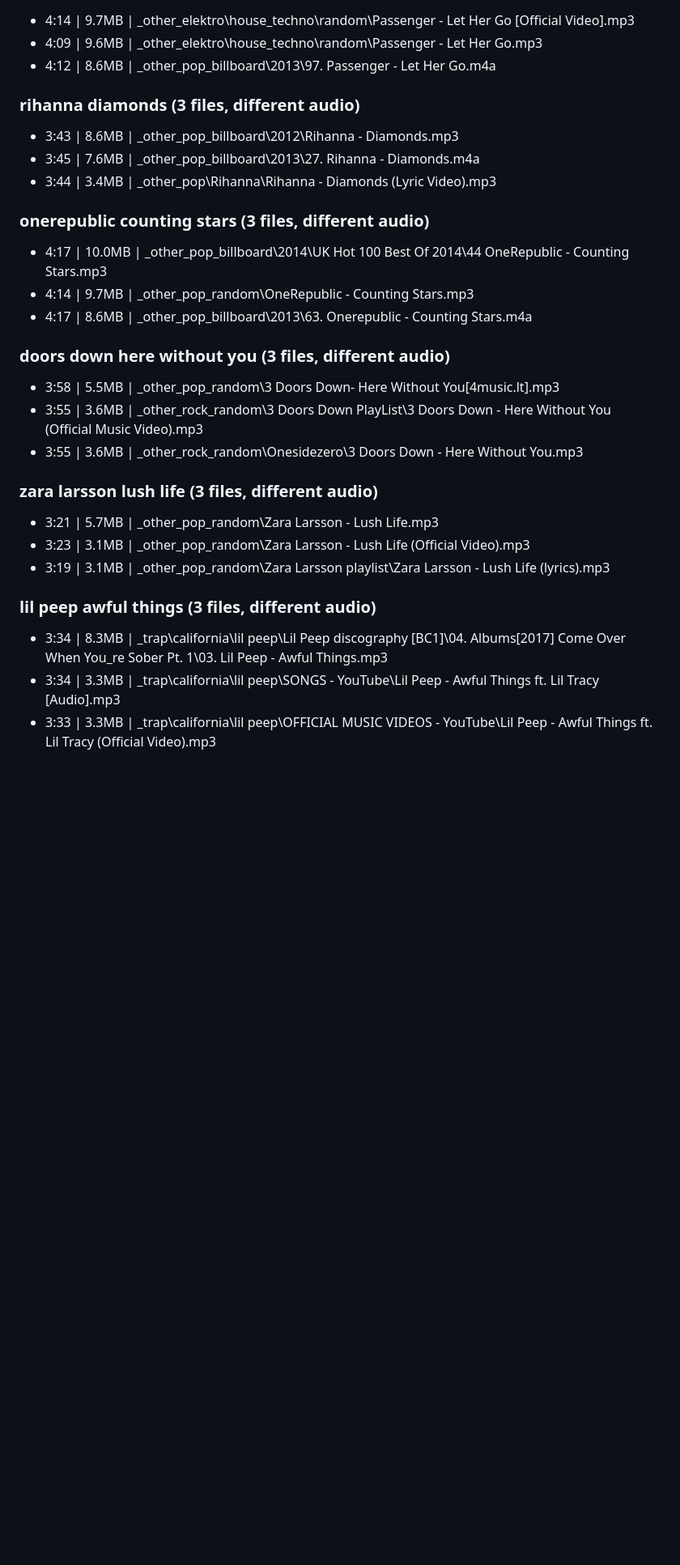
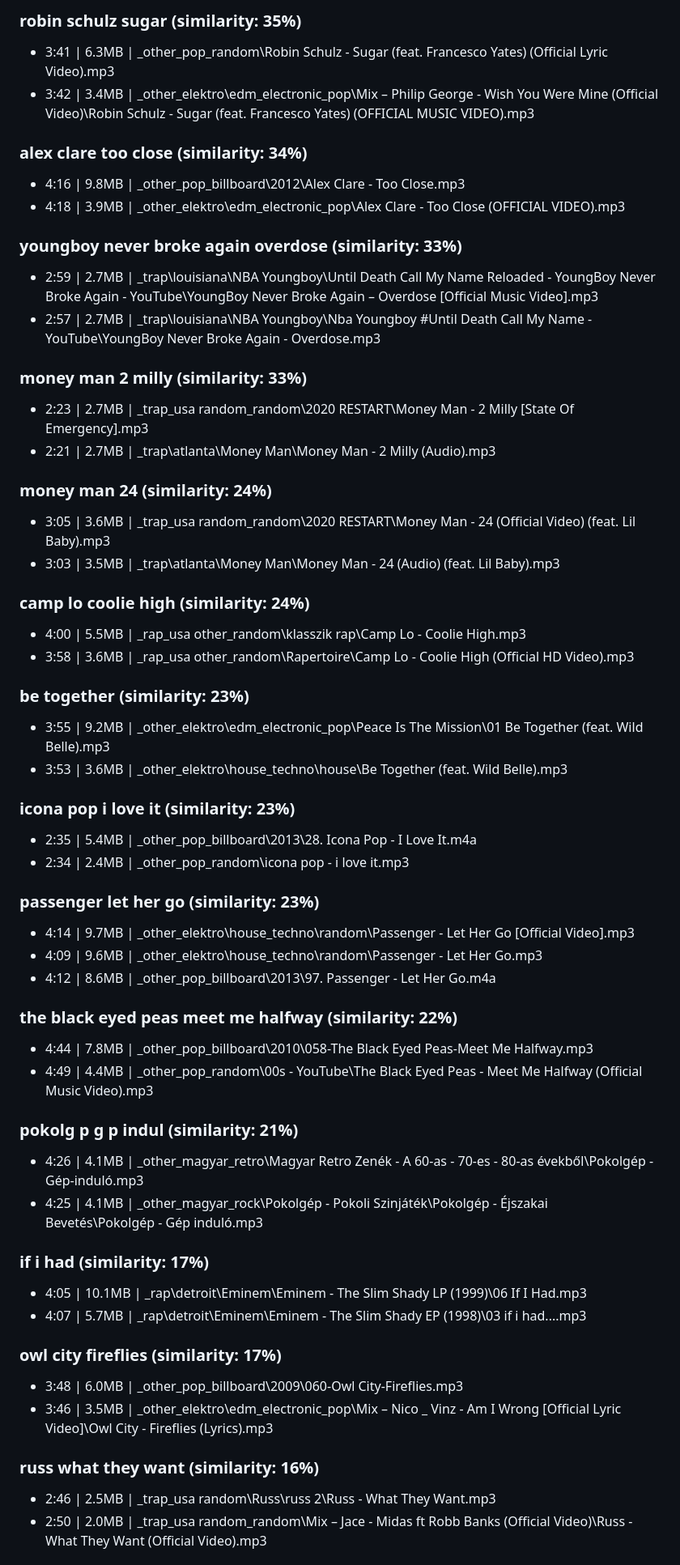
Before and after one commit to abobabo91/zene-local-music-graph, a Markdown page: song_duplicates_report.md, the part around one of its changes. Shown at 81% size. Rendered like a GitHub page; blank space fills up the shorter version.

```diff
--- a/song_duplicates_report.md
+++ b/song_duplicates_report.md
@@ -23,29 +96,57 @@ Chromaprint fingerprint comparison on 140 files in 66 groups.
+### robin schulz sugar (similarity: 35%)
+  - 3:41 | 6.3MB | _other\_pop\_random\Robin Schulz - Sugar (feat. Francesco Yates) (Official Lyric Video).mp3
+  - 3:42 | 3.4MB | _other\_elektro\edm_electronic_pop\Mix – Philip George - Wish You Were Mine (Official Video)\Robin Schulz - Sugar (feat. Francesco Yates) (OFFICIAL MUSIC VIDEO).mp3
+
+### alex clare too close (similarity: 34%)
+  - 4:16 | 9.8MB | _other\_pop\_billboard\2012\Alex Clare - Too Close.mp3
+  - 4:18 | 3.9MB | _other\_elektro\edm_electronic_pop\Alex Clare - Too Close (OFFICIAL VIDEO).mp3
+
+### youngboy never broke again overdose (similarity: 33%)
+  - 2:59 | 2.7MB | _trap\louisiana\NBA Youngboy\Until Death Call My Name Reloaded - YoungBoy Never Broke Again - YouTube\YoungBoy Never Broke Again – Overdose [Official Music Video].mp3
+  - 2:57 | 2.7MB | _trap\louisiana\NBA Youngboy\Nba Youngboy #Until Death Call My Name - YouTube\YoungBoy Never Broke Again - Overdose.mp3
+
+### money man 2 milly (similarity: 33%)
+  - 2:23 | 2.7MB | _trap\_usa random\_random\2020 RESTART\Money Man - 2 Milly [State Of Emergency].mp3
+  - 2:21 | 2.7MB | _trap\atlanta\Money Man\Money Man - 2 Milly (Audio).mp3
+
+### money man 24 (similarity: 24%)
+  - 3:05 | 3.6MB | _trap\_usa random\_random\2020 RESTART\Money Man - 24 (Official Video) (feat. Lil Baby).mp3
+  - 3:03 | 3.5MB | _trap\atlanta\Money Man\Money Man - 24 (Audio) (feat. Lil Baby).mp3
+
+### camp lo coolie high (similarity: 24%)
+  - 4:00 | 5.5MB | _rap\_usa other\_random\klasszik rap\Camp Lo - Coolie High.mp3
+  - 3:58 | 3.6MB | _rap\_usa other\_random\Rapertoire\Camp Lo - Coolie High (Official HD Video).mp3
+
+### be together (similarity: 23%)
+  - 3:55 | 9.2MB | _other\_elektro\edm_electronic_pop\Peace Is The Mission\01 Be Together (feat. Wild Belle).mp3
+  - 3:53 | 3.6MB | _other\_elektro\house_techno\house\Be Together (feat. Wild Belle).mp3
+
+### icona pop i love it (similarity: 23%)
+  - 2:35 | 5.4MB | _other\_pop\_billboard\2013\28. Icona Pop - I Love It.m4a
+  - 2:34 | 2.4MB | _other\_pop\_random\icona pop - i love it.mp3
+
+### passenger let her go (similarity: 23%)
   - 4:14 | 9.7MB | _other\_elektro\house_techno\random\Passenger - Let Her Go [Official Video].mp3
   - 4:09 | 9.6MB | _other\_elektro\house_techno\random\Passenger - Let Her Go.mp3
   - 4:12 | 8.6MB | _other\_pop\_billboard\2013\97. Passenger - Let Her Go.m4a
 
-### rihanna diamonds (3 files, different audio)
-  - 3:43 | 8.6MB | _other\_pop\_billboard\2012\Rihanna - Diamonds.mp3
-  - 3:45 | 7.6MB | _other\_pop\_billboard\2013\27. Rihanna - Diamonds.m4a
-  - 3:44 | 3.4MB | _other\_pop\Rihanna\Rihanna - Diamonds (Lyric Video).mp3
+### the black eyed peas meet me halfway (similarity: 22%)
+  - 4:44 | 7.8MB | _other\_pop\_billboard\2010\058-The Black Eyed Peas-Meet Me Halfway.mp3
+  - 4:49 | 4.4MB | _other\_pop\_random\00s - YouTube\The Black Eyed Peas - Meet Me Halfway (Official Music Video).mp3
 
-### onerepublic counting stars (3 files, different audio)
-  - 4:17 | 10.0MB | _other\_pop\_billboard\2014\UK Hot 100 Best Of 2014\44 OneRepublic - Counting Stars.mp3
-  - 4:14 | 9.7MB | _other\_pop\_random\OneRepublic - Counting Stars.mp3
-  - 4:17 | 8.6MB | _other\_pop\_billboard\2013\63. Onerepublic - Counting Stars.m4a
+### pokolg p g p indul (similarity: 21%)
+  - 4:26 | 4.1MB | _other\_magyar\_retro\Magyar Retro Zenék - A 60-as - 70-es - 80-as évekből\Pokolgép - Gép-induló.mp3
+  - 4:25 | 4.1MB | _other\_magyar\_rock\Pokolgép - Pokoli Szinjáték\Pokolgép - Éjszakai Bevetés\Pokolgép - Gép induló.mp3
 
-### doors down here without you (3 files, different audio)
-  - 3:58 | 5.5MB | _other\_pop\_random\3 Doors Down- Here Without You[4music.lt].mp3
-  - 3:55 | 3.6MB | _other\_rock\_random\3 Doors Down PlayList\3 Doors Down - Here Without You (Official Music Video).mp3
-  - 3:55 | 3.6MB | _other\_rock\_random\Onesidezero\3 Doors Down - Here Without You.mp3
+### if i had (similarity: 17%)
+  - 4:05 | 10.1MB | _rap\detroit\Eminem\Eminem - The Slim Shady LP (1999)\06 If I Had.mp3
+  - 4:07 | 5.7MB | _rap\detroit\Eminem\Eminem - The Slim Shady EP (1998)\03 if i had....mp3
 
-### zara larsson lush life (3 files, different audio)
-  - 3:21 | 5.7MB | _other\_pop\_random\Zara Larsson - Lush Life.mp3
-  - 3:23 | 3.1MB | _other\_pop\_random\Zara Larsson - Lush Life (Official Video).mp3
-  - 3:19 | 3.1MB | _other\_pop\_random\Zara Larsson playlist\Zara Larsson - Lush Life (lyrics).mp3
+### owl city fireflies (similarity: 17%)
+  - 3:48 | 6.0MB | _other\_pop\_billboard\2009\060-Owl City-Fireflies.mp3
+  - 3:46 | 3.5MB | _other\_elektro\edm_electronic_pop\Mix – Nico _ Vinz - Am I Wrong [Official Lyric Video]\Owl City - Fireflies (Lyrics).mp3
 
-### lil peep awful things (3 files, different audio)
-  - 3:34 | 8.3MB | _trap\california\lil peep\Lil Peep discography [BC1]\04. Albums\[2017] Come Over When You_re Sober Pt. 1\03. Lil Peep - Awful Things.mp3
-  - 3:34 | 3.3MB | _trap\california\lil peep\SONGS - YouTube\Lil Peep - Awful Things ft. Lil Tracy [Audio].mp3
-  - 3:33 | 3.3MB | _trap\california\lil peep\OFFICIAL MUSIC VIDEOS - YouTube\Lil Peep - Awful Things ft. Lil Tracy (Official Video).mp3
+### russ what they want (similarity: 16%)
+  - 2:46 | 2.5MB | _trap\_usa random\Russ\russ 2\Russ - What They Want.mp3
+  - 2:50 | 2.0MB | _trap\_usa random\_random\Mix – Jace - Midas ft  Robb Banks (Official Video)\Russ - What They Want (Official Video).mp3
 
```
Also changed, not shown: other parts of song_duplicates_report.md (+172 -199 lines).
